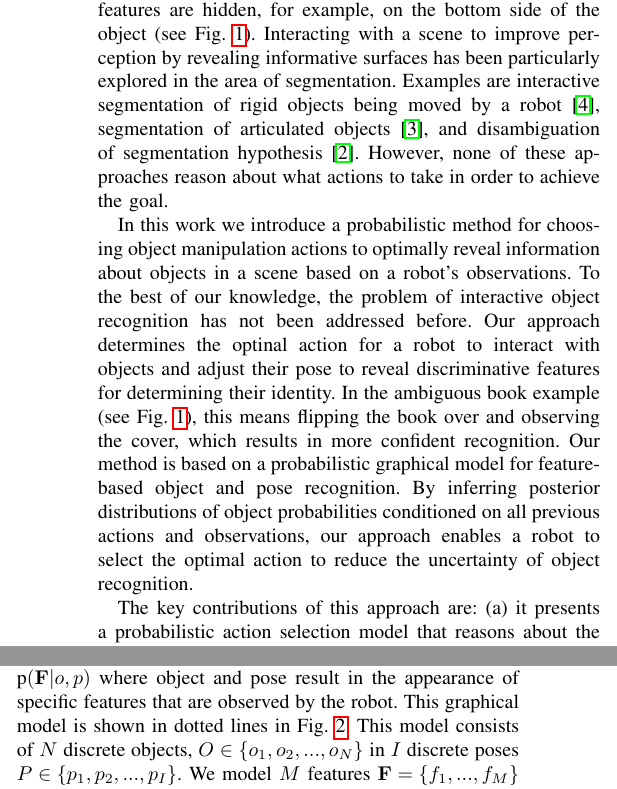
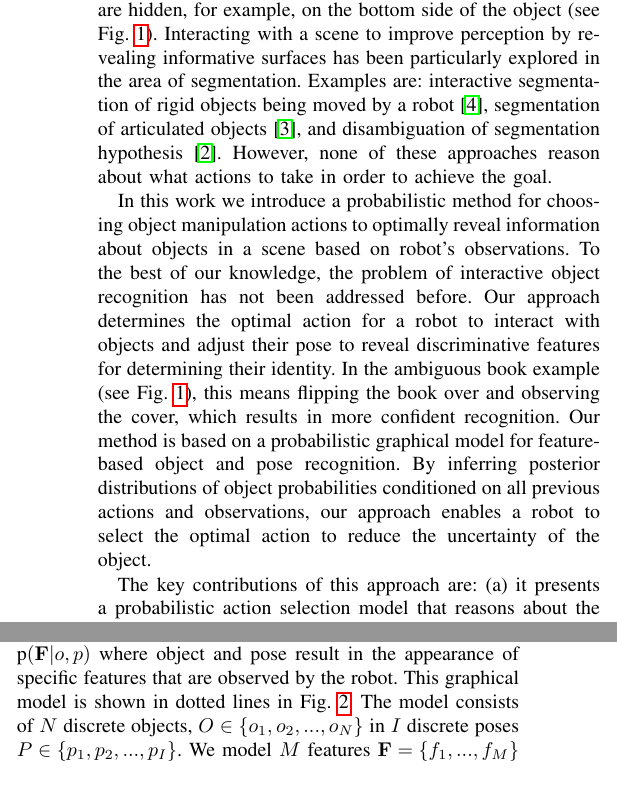
Before and after one commit to ccorcos/towards-interactive-object-recognition, a LaTeX paper (tex/rss2014workshop/main.tex, which reads tex/rss2014workshop/sections/approach.tex, tex/rss2014workshop/sections/introduction.tex): two parts of the columns of page 1 of 3, joined at a grey line, cut so that both start at the same text. Compiled offline with pdfLaTeX.

Commit message:
small changes, mistakes and so on

```diff
--- a/tex/rss2014workshop/sections/approach.tex
+++ b/tex/rss2014workshop/sections/approach.tex
@@ -19,7 +19,7 @@ Our approach chooses actions that minimize the uncertainty about an object being
 
         \subsubsection{Observation Model}
 %            The object recognition subgraph discriminatively predicts object and pose based on observed features.
-            We use an observation model $\prob{\set{F}|o,p}$ where object and pose result in the appearance of specific features that are observed by the robot. This graphical model is shown in dotted lines in~\figref{fig:fullGraph}. This model consists of $N$ discrete objects, $O \in \{o_1,o_2, ..., o_N\}$ in $I$ discrete poses $P \in \{p_1,p_2, ..., p_I\}$. We model $M$ features $\set{F} = \left\{ f_1, ...,  f_M\right\}$ where $\set{F}$ is a set of continuous random variables $f_i$. This model assumes features are conditionally independent given an object and its pose.
+            We use an observation model $\prob{\set{F}|o,p}$ where object and pose result in the appearance of specific features that are observed by the robot. This graphical model is shown in dotted lines in~\figref{fig:fullGraph}. The model consists of $N$ discrete objects, $O \in \{o_1,o_2, ..., o_N\}$ in $I$ discrete poses $P \in \{p_1,p_2, ..., p_I\}$. We model $M$ features $\set{F} = \left\{ f_1, ...,  f_M\right\}$ where $\set{F}$ is a set of continuous random variables $f_i$. This model assumes features are conditionally independent given an object and its pose.
 
 %\vspace{-1ex}
 %            \begin{figure}[h]
--- a/tex/rss2014workshop/sections/introduction.tex
+++ b/tex/rss2014workshop/sections/introduction.tex
@@ -21,16 +21,16 @@ A popular approach to tackle this problem is active perception~\cite{atanasov201
 However, there are cases where this approach will fail because distinctive features are hidden, for example, on the bottom side of the object (see \figref{fig:pr2}).
 %% interactive perception: segmentation
 Interacting with a scene to improve perception by revealing informative surfaces has been particularly explored in the area of segmentation.
-Examples are interactive segmentation of rigid objects being moved by a robot~\cite{KenneyInteractive}, segmentation of articulated objects~\cite{Katz-WS-MM-ICRA2011}, and disambiguation of segmentation hypothesis~\cite{bergstrom11icvs}.
+Examples are: interactive segmentation of rigid objects being moved by a robot~\cite{KenneyInteractive}, segmentation of articulated objects~\cite{Katz-WS-MM-ICRA2011}, and disambiguation of segmentation hypothesis~\cite{bergstrom11icvs}.
 However, none of these approaches reason about what actions to take in order to achieve the goal.
 
 %% approach
-In this work we introduce a probabilistic method for choosing object manipulation actions to optimally reveal information about objects in a scene based on a robot's observations.
+In this work we introduce a probabilistic method for choosing object manipulation actions to optimally reveal information about objects in a scene based on robot's observations.
 To the best of our knowledge, the problem of interactive object recognition has not been addressed before.
-Our approach determines the optinal action for a robot to interact with objects and adjust their pose to reveal discriminative features for determining their identity.
+Our approach determines the optimal action for a robot to interact with objects and adjust their pose to reveal discriminative features for determining their identity.
 In the ambiguous book example (see~\figref{fig:pr2}), this means flipping the book over and observing the cover, which results in more confident recognition.
 Our method is based on a probabilistic graphical model for feature-based object and pose recognition.
-By inferring posterior distributions of object probabilities conditioned on all previous actions and observations, our approach enables a robot to select the optimal action to reduce the uncertainty of object recognition.
+By inferring posterior distributions of object probabilities conditioned on all previous actions and observations, our approach enables a robot to select the optimal action to reduce the uncertainty of the object.
 
 %% contributions
 The key contributions of this approach are: (a) it presents a probabilistic action selection model that reasons about the most informative action and (b) it uses a probabilistic object recognition model that is indifferent of the feature type.
```
Also changed, not shown: tex/rss2014workshop/sections/approach.tex (2 more changed lines).
